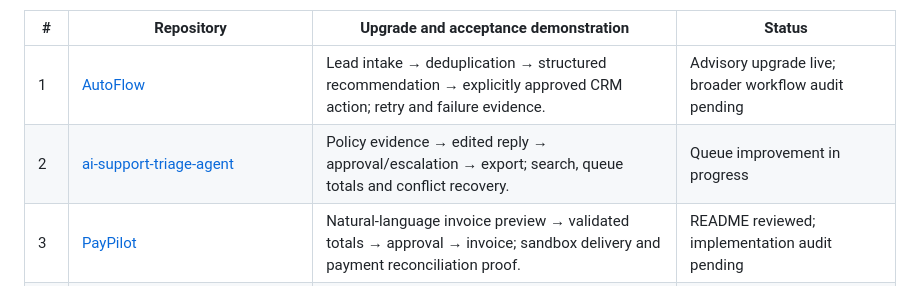
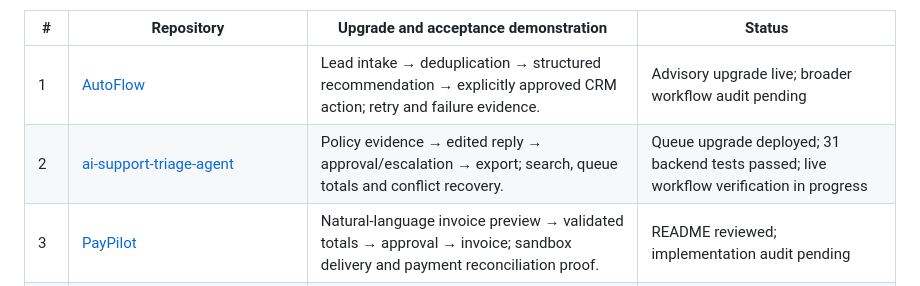
Before and after one commit to asadh-74/Automation-Portfolio, a Markdown page: PORTFOLIO_30_UPGRADE_TRACKER.md, the part around the change. Drawn GitHub-style.

Commit message:
Record deployed support review queue upgrade

```diff
--- a/PORTFOLIO_30_UPGRADE_TRACKER.md
+++ b/PORTFOLIO_30_UPGRADE_TRACKER.md
@@ -9,7 +9,7 @@ A reproducible setup, real end-to-end happy path, meaningful failure-path tests,
 | # | Repository | Upgrade and acceptance demonstration | Status |
 |---|---|---|---|
 | 1 | [AutoFlow](https://github.com/asadh-74/AutoFlow) | Lead intake → deduplication → structured recommendation → explicitly approved CRM action; retry and failure evidence. | Advisory upgrade live; broader workflow audit pending |
-| 2 | [ai-support-triage-agent](https://github.com/asadh-74/ai-support-triage-agent) | Policy evidence → edited reply → approval/escalation → export; search, queue totals and conflict recovery. | Queue improvement in progress |
+| 2 | [ai-support-triage-agent](https://github.com/asadh-74/ai-support-triage-agent) | Policy evidence → edited reply → approval/escalation → export; search, queue totals and conflict recovery. | Queue upgrade deployed; 31 backend tests passed; live workflow verification in progress |
 | 3 | [PayPilot](https://github.com/asadh-74/PayPilot) | Natural-language invoice preview → validated totals → approval → invoice; sandbox delivery and payment reconciliation proof. | README reviewed; implementation audit pending |
 | 4 | [Ai-data-Analyst](https://github.com/asadh-74/Ai-data-Analyst) | Messy CSV → quality report → verified KPIs → export; scheduled runs with visible failures. | README reviewed; implementation audit pending |
 | 5 | [healthops](https://github.com/asadh-74/healthops) | Fictional booking → atomic stock reservation → cancellation reversal → low-stock workflow; role separation. | README reviewed; implementation audit pending |
```
